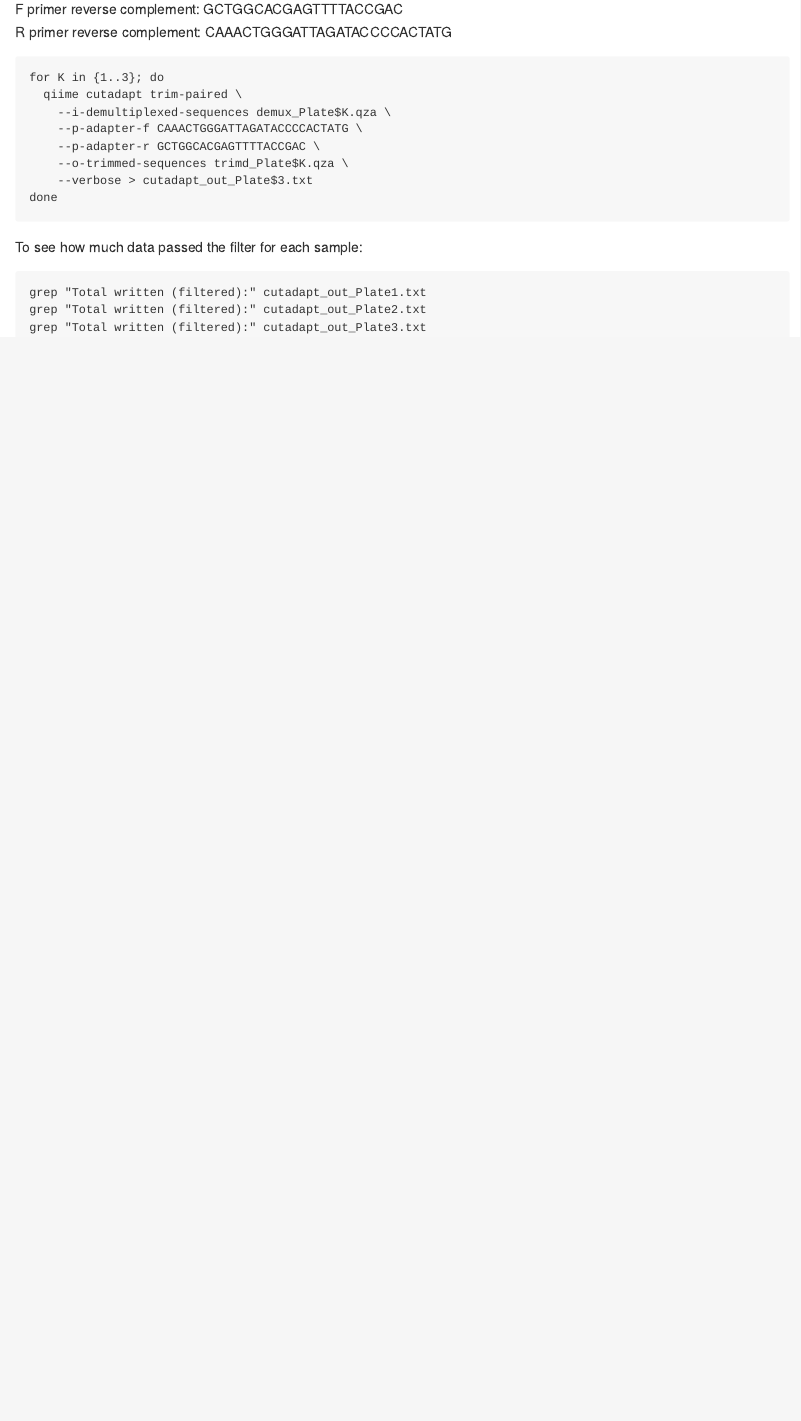
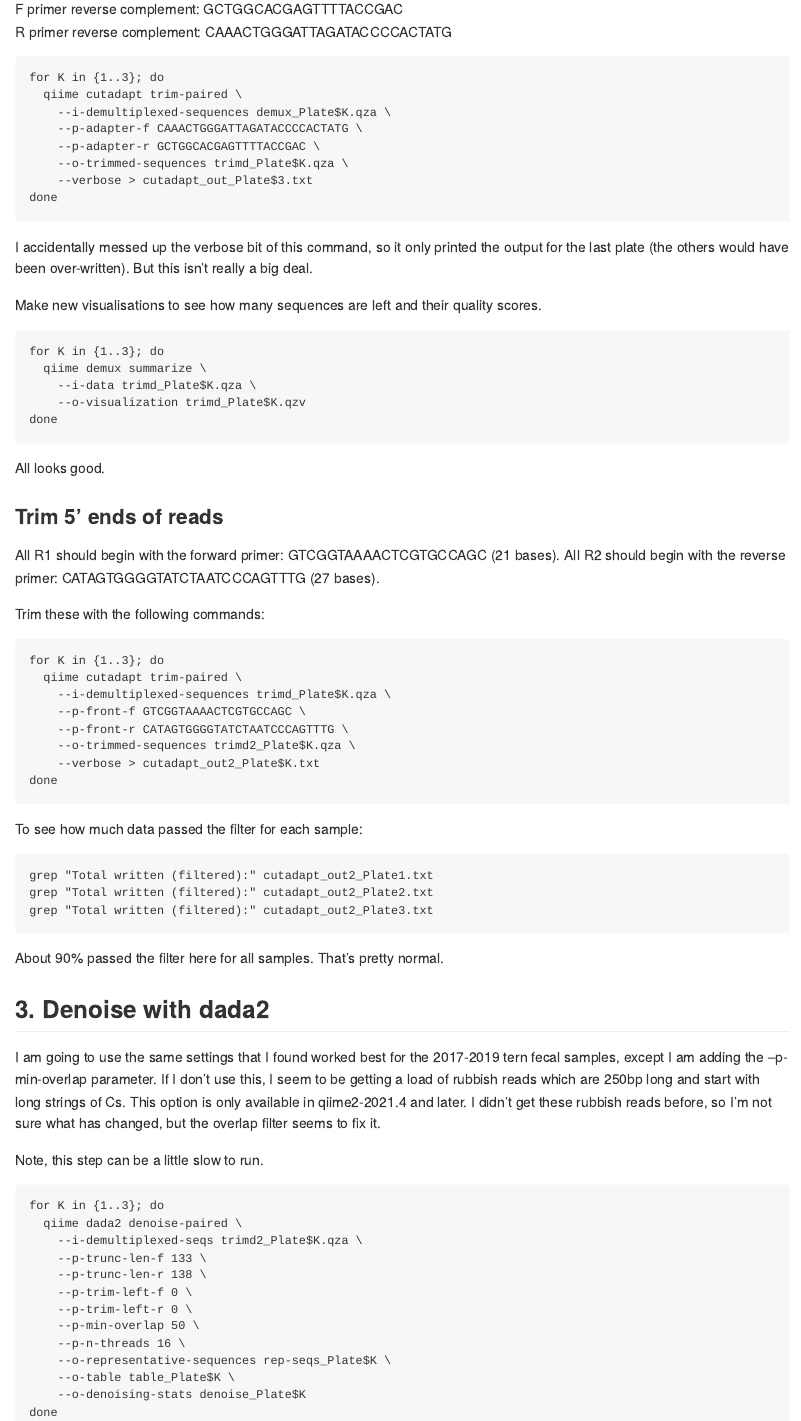
Before and after one commit to GemmaClucas/Matinicus-Rock-2021-Atlantic-Puffins, an R Markdown document (MiFish_2022_Qiime_commands.Rmd): the page in a window 1100 px wide, from 1400 px down. Rendered offline with R 4.5, knitr and Pandoc, with nearby package versions.

Commit message:
Added 5' trimming and denoising

````diff
--- a/MiFish_2022_Qiime_commands.Rmd
+++ b/MiFish_2022_Qiime_commands.Rmd
@@ -76,10 +76,48 @@ for K in {1..3}; do
     --verbose > cutadapt_out_Plate$3.txt
 done
 ```
+I accidentally messed up the verbose bit of this command, so it only printed the output for the last plate (the others would have been over-written). But this isn't really a big deal.
+
+Make new visualisations to see how many sequences are left and their quality scores.
+```
+for K in {1..3}; do
+  qiime demux summarize \
+    --i-data trimd_Plate$K.qza \
+    --o-visualization trimd_Plate$K.qzv
+done
+```
+All looks good.
+
+### Trim 5' ends of reads
+All R1 should begin with the forward primer: GTCGGTAAAACTCGTGCCAGC (21 bases).
+All R2 should begin with the reverse primer: CATAGTGGGGTATCTAATCCCAGTTTG (27 bases).
+
+Trim these with the following commands:
+
+```
+for K in {1..3}; do
+  qiime cutadapt trim-paired \
+    --i-demultiplexed-sequences trimd_Plate$K.qza \
+    --p-front-f GTCGGTAAAACTCGTGCCAGC \
+    --p-front-r CATAGTGGGGTATCTAATCCCAGTTTG \
+    --o-trimmed-sequences trimd2_Plate$K.qza \
+    --verbose > cutadapt_out2_Plate$K.txt
+done
+```
 
 To see how much data passed the filter for each sample:
 ```
-grep "Total written (filtered):" cutadapt_out_Plate1.txt
-grep "Total written (filtered):" cutadapt_out_Plate2.txt
-grep "Total written (filtered):" cutadapt_out_Plate3.txt
+grep "Total written (filtered):" cutadapt_out2_Plate1.txt
+grep "Total written (filtered):" cutadapt_out2_Plate2.txt
+grep "Total written (filtered):" cutadapt_out2_Plate3.txt
 ```
+About 90% passed the filter here for all samples. That's pretty normal.
+
+## 3. Denoise with dada2
+I am going to use the same settings that I found worked best for the 2017-2019 tern fecal samples, except I am adding the --p-min-overlap parameter. If I don't use this, I seem to be getting a load of rubbish reads which are 250bp long and start with long strings of Cs. This option is only available in qiime2-2021.4 and later. I didn't get these rubbish reads before, so I'm not sure what has changed, but the overlap filter seems to fix it.
+
+Note, this step can be a little slow to run.
+```
+for K in {1..3}; do
+  qiime dada2 denoise-paired \
+    --i-demultiplexed-seqs trimd2_Plate$K.qza \
@@ -85,0 +131,4 @@ grep "Total written (filtered):" cutadapt_out_Plate3.txt
+    --o-table table_Plate$K \
+    --o-denoising-stats denoise_Plate$K
+done
+```
````
Also changed, not shown: MiFish_2022_Qiime_commands.Rmd (7 more changed lines).
